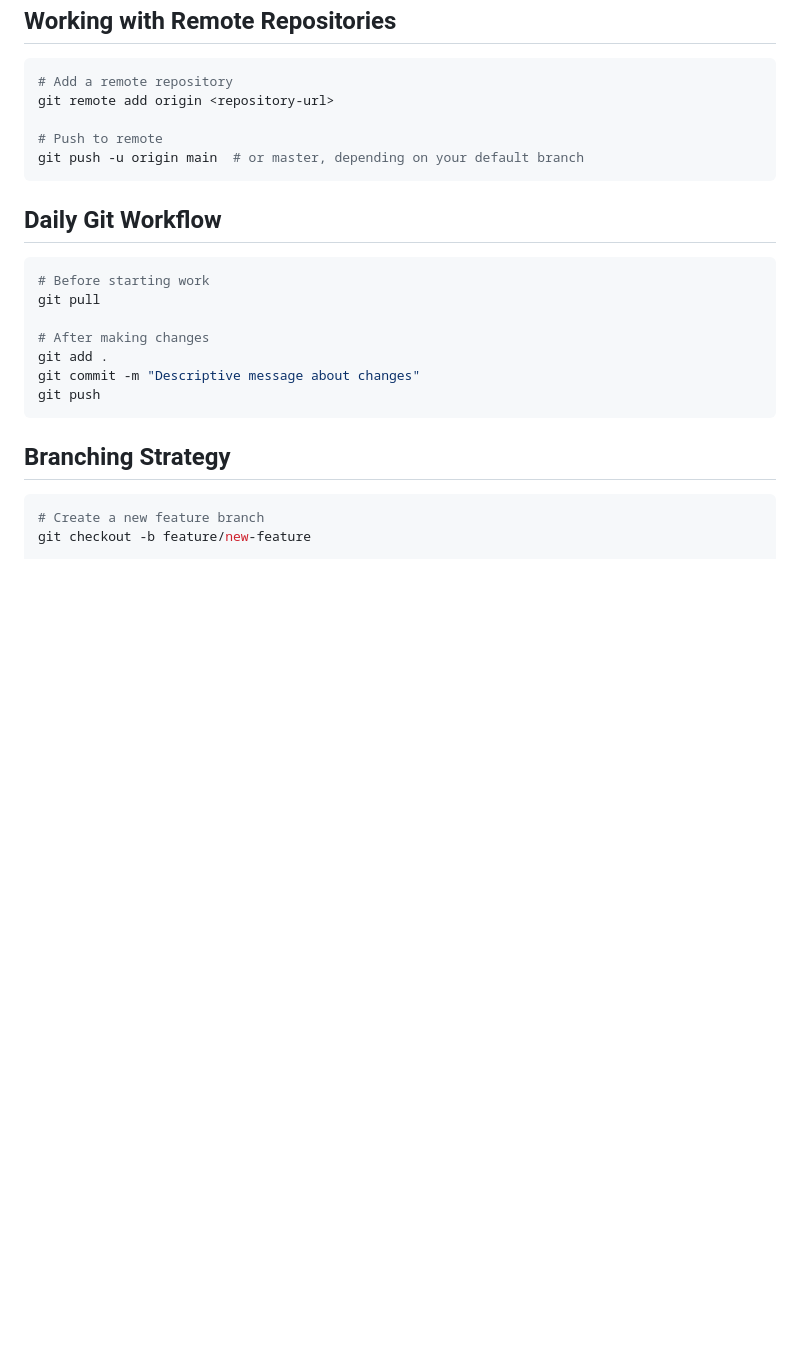
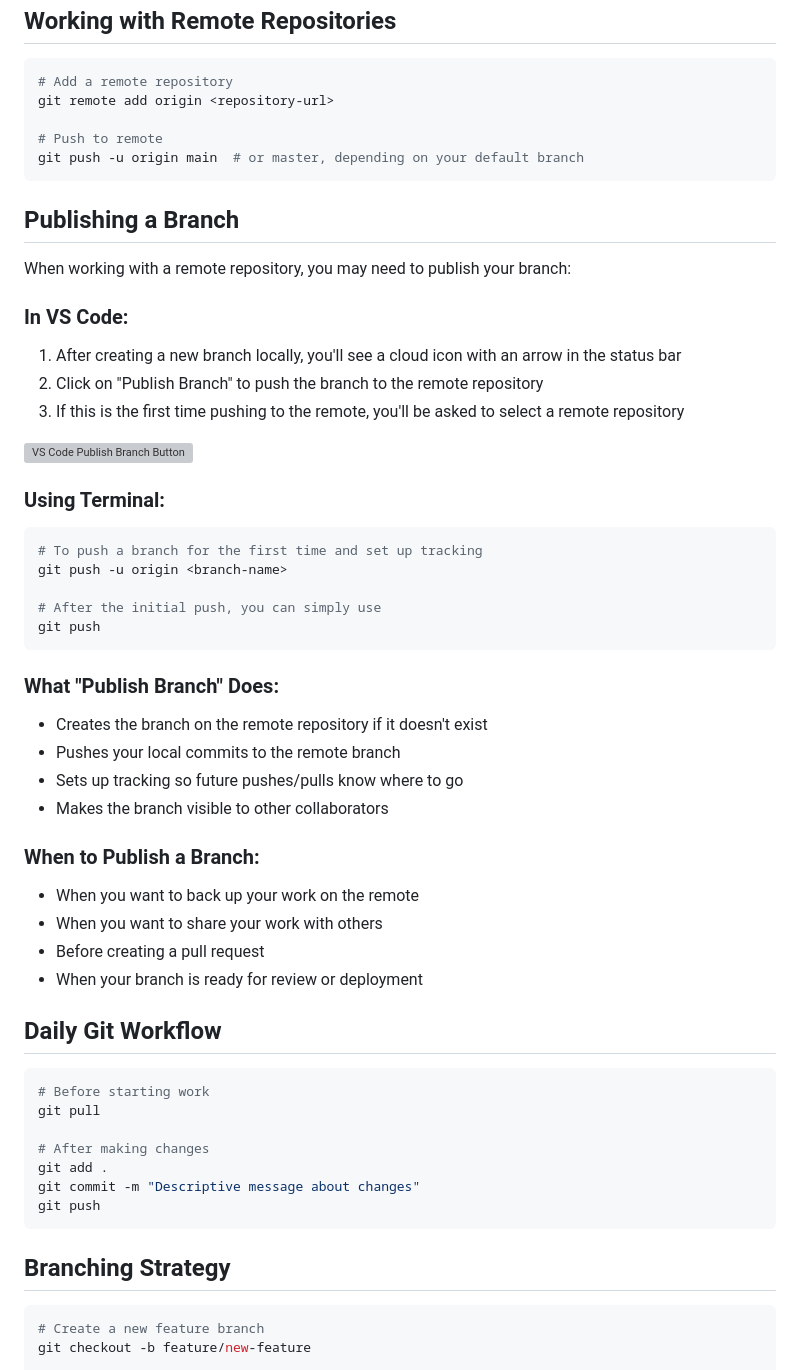
Before and after one commit to dreisdesign/danrtzaq, a Markdown page: dev/guides/git-setup.md, the part around the change. Drawn GitHub-style; blank space fills up the shorter version; grey boxes are pictures that could not be loaded.

Commit message:
Updated git-setup.md with new instructions

````diff
--- a/dev/guides/git-setup.md
+++ b/dev/guides/git-setup.md
@@ -263,6 +263,38 @@ git remote add origin <repository-url>
 git push -u origin main  # or master, depending on your default branch
 ```
 
+## Publishing a Branch
+
+When working with a remote repository, you may need to publish your branch:
+
+### In VS Code:
+1. After creating a new branch locally, you'll see a cloud icon with an arrow in the status bar
+2. Click on "Publish Branch" to push the branch to the remote repository
+3. If this is the first time pushing to the remote, you'll be asked to select a remote repository
+
+![VS Code Publish Branch Button](https://code.visualstudio.com/assets/docs/editor/versioncontrol/git-branch-button.png)
+
+### Using Terminal:
+```bash
+# To push a branch for the first time and set up tracking
+git push -u origin <branch-name>
+
+# After the initial push, you can simply use
+git push
+```
+
+### What "Publish Branch" Does:
+- Creates the branch on the remote repository if it doesn't exist
+- Pushes your local commits to the remote branch
+- Sets up tracking so future pushes/pulls know where to go
+- Makes the branch visible to other collaborators
+
+### When to Publish a Branch:
+- When you want to back up your work on the remote
+- When you want to share your work with others
+- Before creating a pull request
+- When your branch is ready for review or deployment
+
 ## Daily Git Workflow
 ```bash
 # Before starting work
````
